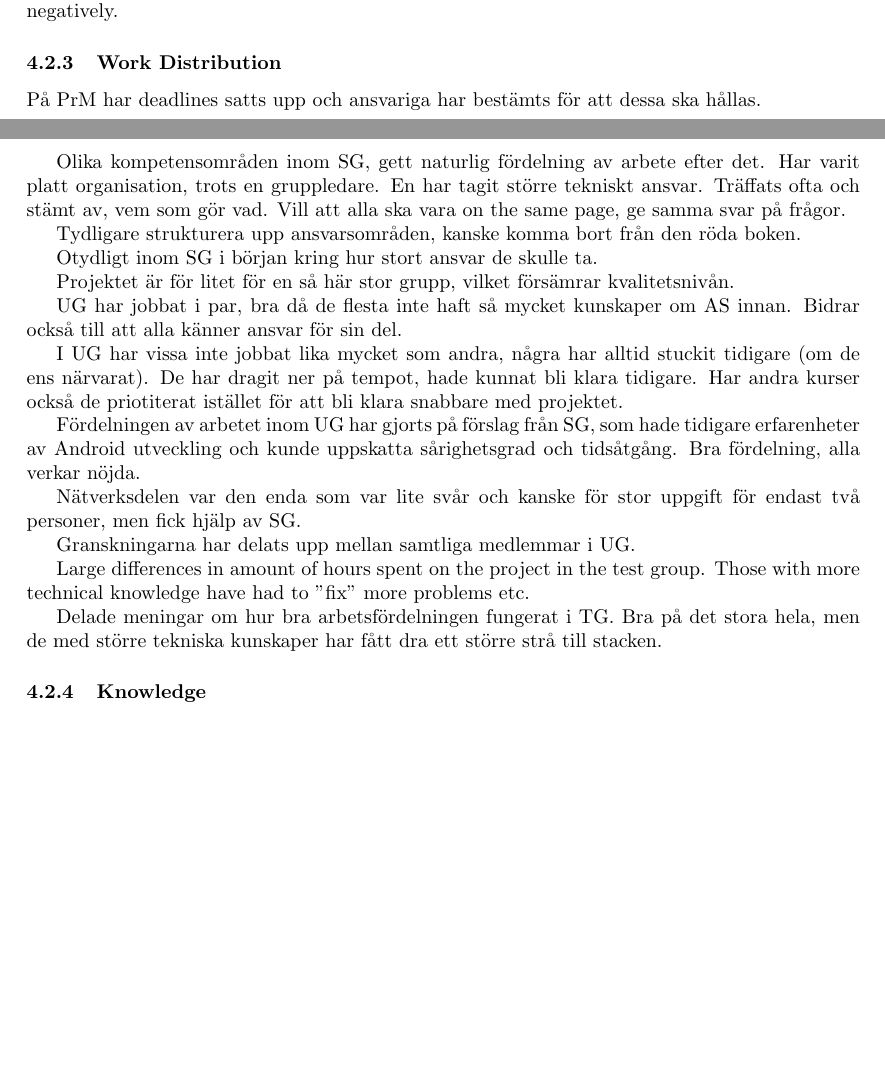
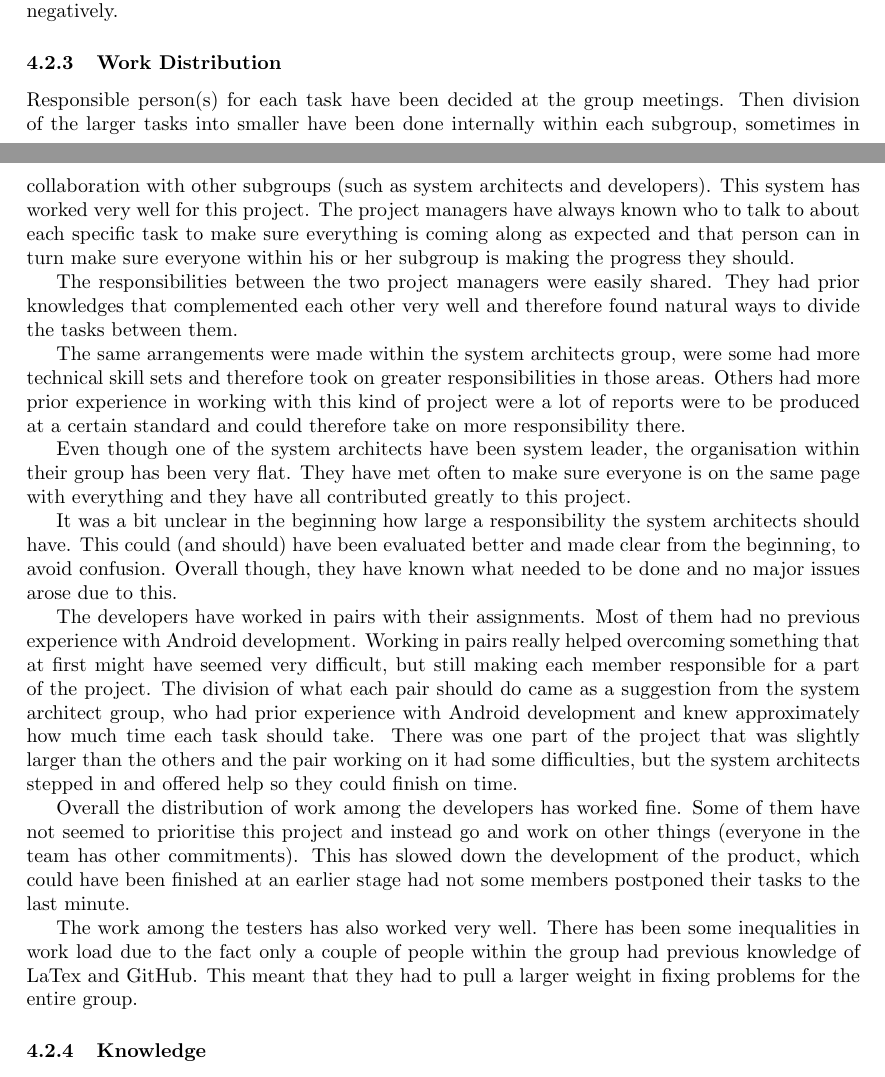
Before and after one commit to ockka/ETSN05-Group2, a LaTeX document (docs/PFR/PFR.tex): two parts of pages 4 and 5 of 6 before the commit and two parts of pages 4 and 5 of 7 after it, joined at a grey line, cut so that both start at the same text, the shorter picture padded with empty space. Compiled offline with pdfLaTeX.

Commit message:
Section Work Distribution in PFR written

```diff
--- a/docs/PFR/PFR.tex
+++ b/docs/PFR/PFR.tex
@@ -143,29 +143,22 @@ The testers were sometimes dependent on the system architects to finish their re
 
 \subsubsection{Work Distribution}
 
-På PrM har deadlines satts upp och ansvariga har bestämts för att dessa ska hållas.
+Responsible person(s) for each task have been decided at the group meetings. Then division of the larger tasks into smaller have been done internally within each subgroup, sometimes in collaboration with other subgroups (such as system architects and developers). This system has worked very well for this project. The project managers have always known who to talk to about each specific task to make sure everything is coming along as expected and that person can in turn make sure everyone within his or her subgroup is making the progress they should.
 
-Olika kompetensområden inom SG, gett naturlig fördelning av arbete efter det. Har varit platt organisation, trots en gruppledare. En har tagit större tekniskt ansvar. Träffats ofta och stämt av, vem som gör vad. Vill att alla ska vara on the same page, ge samma svar på frågor.
+The responsibilities between the two project managers were easily shared. They had prior knowledges that complemented each other very well and therefore found natural ways to divide the tasks between them.
 
-Tydligare strukturera upp ansvarsområden, kanske komma bort från den röda boken.
+The same arrangements were made within the system architects group, were some had more technical skill sets and therefore took on greater responsibilities in those areas. Others had more prior experience in working with this kind of project were a lot of reports were to be produced at a certain standard and could therefore take on more responsibility there.
 
-Otydligt inom SG i början kring hur stort ansvar de skulle ta.
+Even though one of the system architects have been system leader, the organisation within their group has been very flat. They have met often to make sure everyone is on the same page with everything and they have all contributed greatly to this project.
 
-Projektet är för litet för en så här stor grupp, vilket försämrar kvalitetsnivån.
+It was a bit unclear in the beginning how large a responsibility the system architects should have. This could (and should) have been evaluated better and made clear from the beginning, to avoid confusion. Overall though, they have known what needed to be done and no major issues arose due to this.
 
-UG har jobbat i par, bra då de flesta inte haft så mycket kunskaper om AS innan. Bidrar också till att alla känner ansvar för sin del.
+The developers have worked in pairs with their assignments. Most of them had no previous experience with Android development. Working in pairs really helped overcoming something that at first might have seemed very difficult, but still making each member responsible for a part of the project. The division of what each pair should do came as a suggestion from the system architect group, who had prior experience with Android development and knew approximately how much time each task should take. There was one part of the project that was slightly larger than the others and the pair working on it had some difficulties, but the system architects stepped in and offered help so they could finish on time.
 
-I UG har vissa inte jobbat lika mycket som andra, några har alltid stuckit tidigare (om de ens närvarat). De har dragit ner på tempot, hade kunnat bli klara tidigare. Har andra kurser också de priotiterat istället för att bli klara snabbare med projektet.
+Overall the distribution of work among the developers has worked fine. Some of them have not seemed to prioritise this project and instead go and work on other things (everyone in the team has other commitments). This has slowed down the development of the product, which could have been finished at an earlier stage had not some members postponed their tasks to the last minute.
 
-Fördelningen av arbetet inom UG har gjorts på förslag från SG, som hade tidigare erfarenheter av Android utveckling och kunde uppskatta sårighetsgrad och tidsåtgång. Bra fördelning, alla verkar nöjda.
+The work among the testers has also worked very well. There has been some inequalities in work load due to the fact only a couple of people within the group had previous knowledge of LaTex and GitHub. This meant that they had to pull a larger weight in fixing problems for the entire group.
 
-Nätverksdelen var den enda som var lite svår och kanske för stor uppgift för endast två personer, men fick hjälp av SG.
-
-Granskningarna har delats upp mellan samtliga medlemmar i UG.
-
-Large differences in amount of hours spent on the project in the test group. Those with more technical knowledge have had to "fix" more problems etc.
-
-Delade meningar om hur bra arbetsfördelningen fungerat i TG. Bra på det stora hela, men de med större tekniska kunskaper har fått dra ett större strå till stacken.
 
 \subsubsection{Knowledge}
 Different levels of knowledge within TG, leading to some doing more work than others.
```
